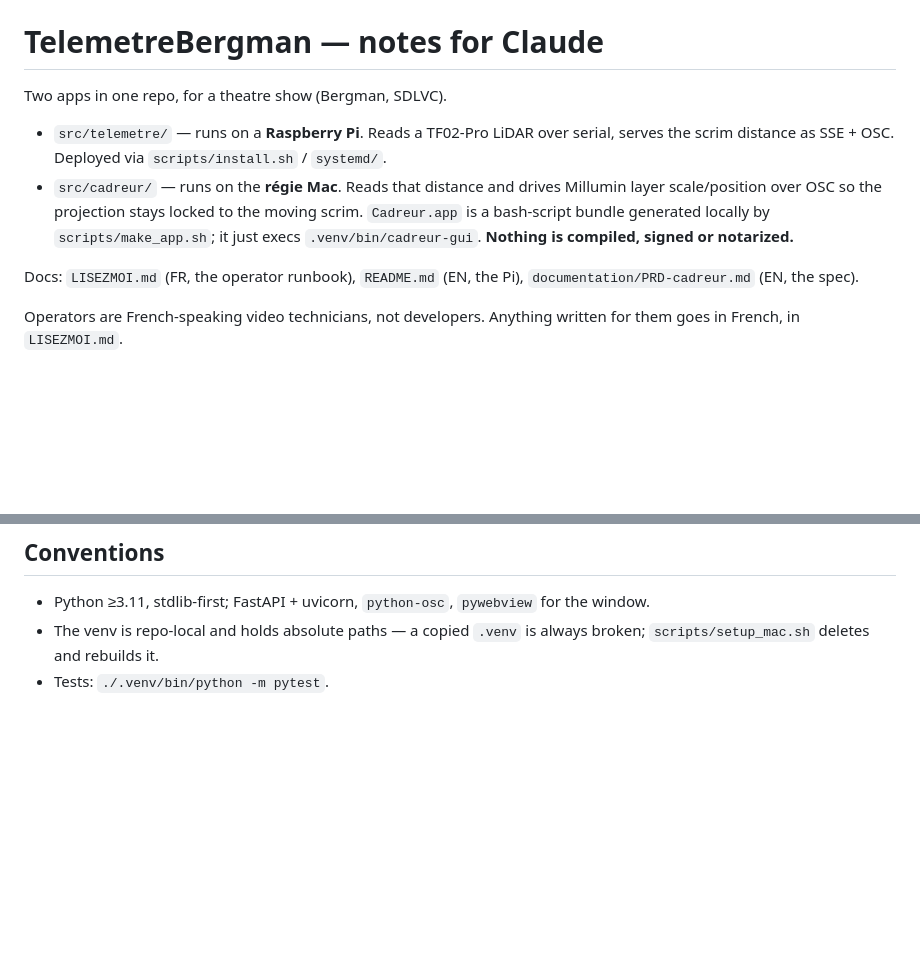
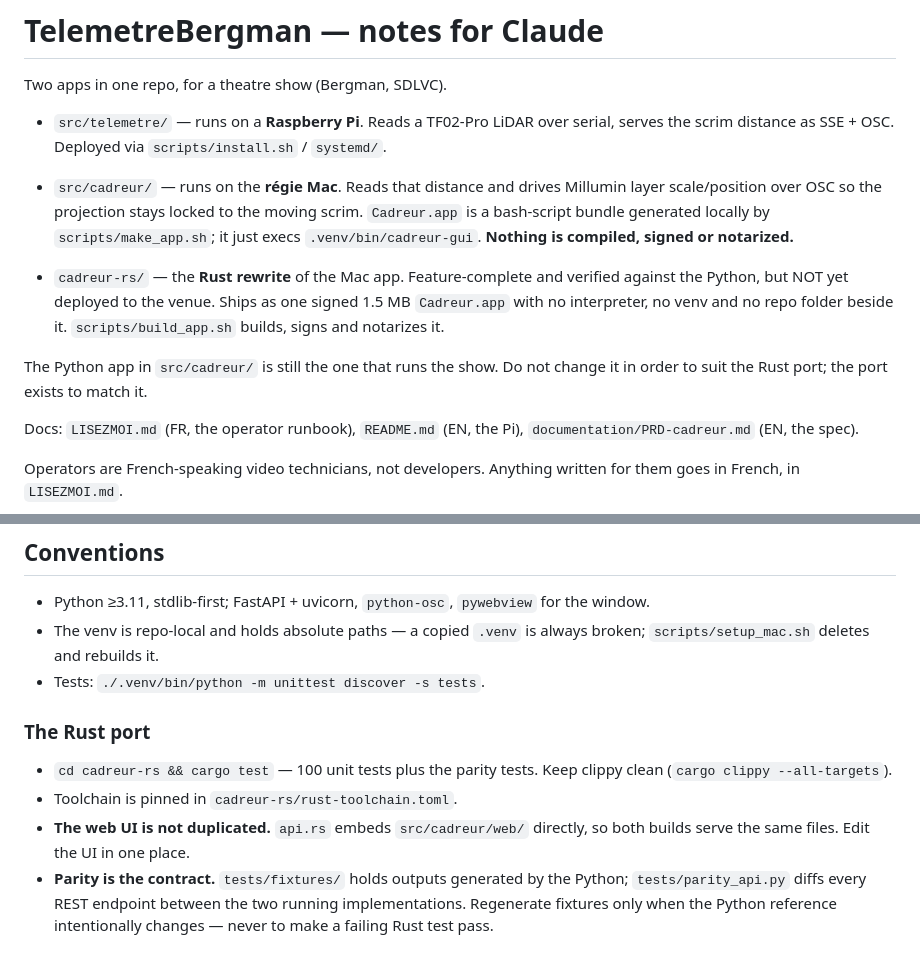
Before and after one commit to pob31/TelemetreBergman, a Markdown page: CLAUDE.md, 2 parts joined by grey strips. GitHub-like rendering; blank space fills up the shorter version.

```diff
--- a/CLAUDE.md
+++ b/CLAUDE.md
@@ -8,6 +8,14 @@ Two apps in one repo, for a theatre show (Bergman, SDLVC).
   layer scale/position over OSC so the projection stays locked to the moving scrim.
   `Cadreur.app` is a bash-script bundle generated locally by `scripts/make_app.sh`;
   it just execs `.venv/bin/cadreur-gui`. **Nothing is compiled, signed or notarized.**
+
+- `cadreur-rs/` — the **Rust rewrite** of the Mac app. Feature-complete and
+  verified against the Python, but NOT yet deployed to the venue. Ships as one
+  signed 1.5 MB `Cadreur.app` with no interpreter, no venv and no repo folder
+  beside it. `scripts/build_app.sh` builds, signs and notarizes it.
+
+The Python app in `src/cadreur/` is still the one that runs the show. Do not
+change it in order to suit the Rust port; the port exists to match it.
 
 Docs: `LISEZMOI.md` (FR, the operator runbook), `README.md` (EN, the Pi),
 `documentation/PRD-cadreur.md` (EN, the spec).
@@ -58,4 +66,16 @@ the calibrations or the environment.
 - Python ≥3.11, stdlib-first; FastAPI + uvicorn, `python-osc`, `pywebview` for the window.
 - The venv is repo-local and holds absolute paths — a copied `.venv` is always broken;
   `scripts/setup_mac.sh` deletes and rebuilds it.
-- Tests: `./.venv/bin/python -m pytest`.
+- Tests: `./.venv/bin/python -m unittest discover -s tests`.
+
+### The Rust port
+
+- `cd cadreur-rs && cargo test` — 100 unit tests plus the parity tests. Keep
+  clippy clean (`cargo clippy --all-targets`).
+- Toolchain is pinned in `cadreur-rs/rust-toolchain.toml`.
+- **The web UI is not duplicated.** `api.rs` embeds `src/cadreur/web/` directly,
+  so both builds serve the same files. Edit the UI in one place.
+- **Parity is the contract.** `tests/fixtures/` holds outputs generated by the
+  Python; `tests/parity_api.py` diffs every REST endpoint between the two
+  running implementations. Regenerate fixtures only when the Python reference
+  intentionally changes — never to make a failing Rust test pass.
```
Also changed, not shown: LISEZMOI.md (+61 -0 lines).
